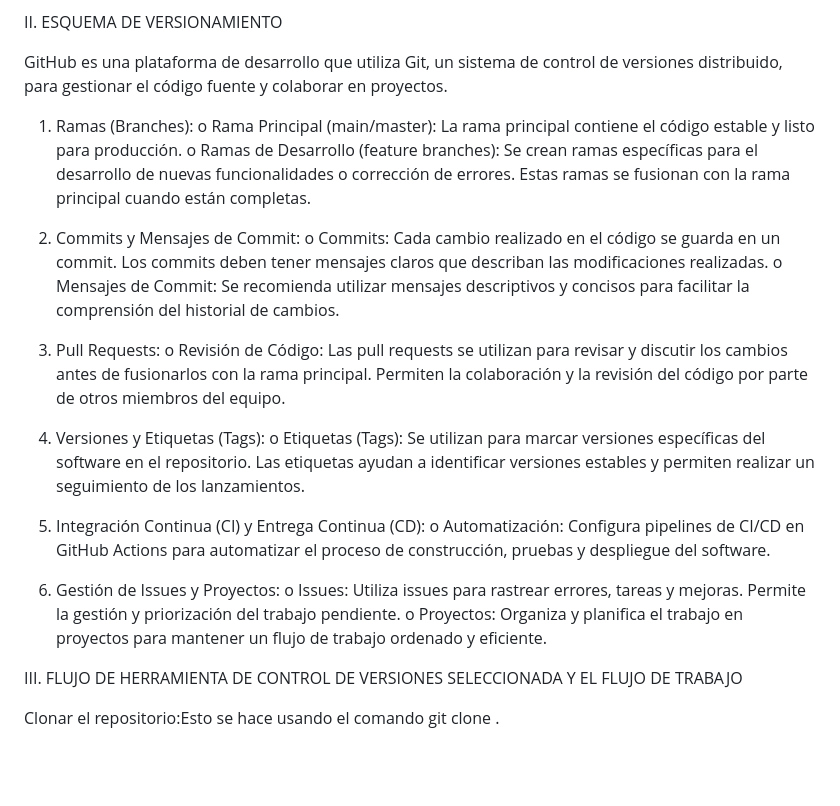
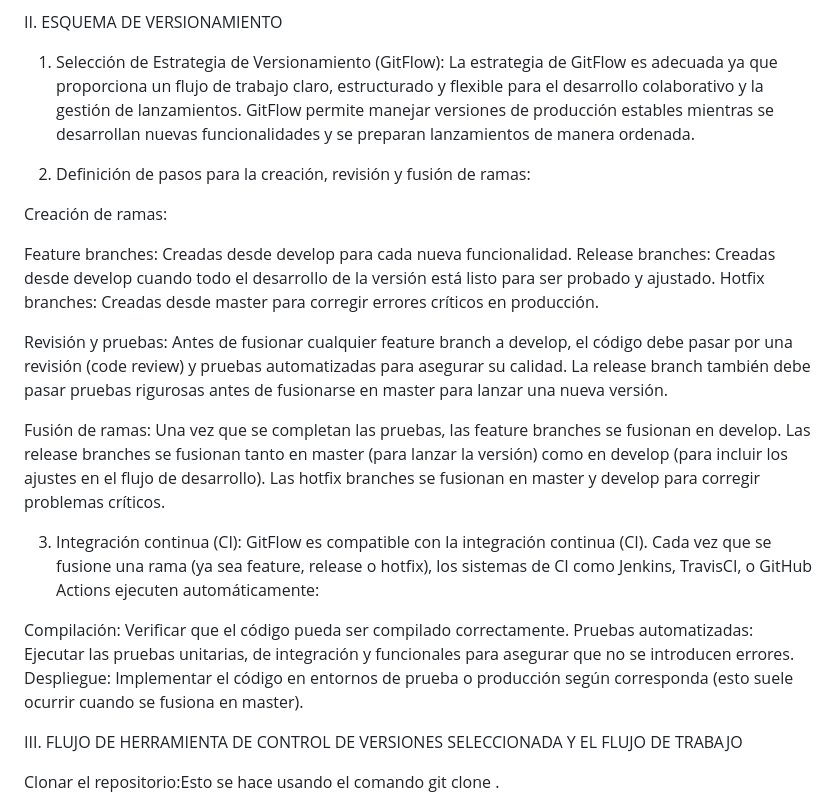
Before and after one commit to arelydtr/PlaneacionMovil, a Markdown page: README.md, the part around the change. Drawn GitHub-style; blank space fills up the shorter version.

```diff
--- a/README.md
+++ b/README.md
@@ -19,28 +19,32 @@ Adopción de las Mejores Prácticas de Desarrollo Ágil: Es una metodología ág
 
 II. ESQUEMA DE VERSIONAMIENTO
 
-GitHub es una plataforma de desarrollo que utiliza Git, un sistema de control de versiones distribuido, para gestionar el código fuente y colaborar en proyectos.
+1. Selección de Estrategia de Versionamiento (GitFlow):
+La estrategia de GitFlow es adecuada ya que proporciona un flujo de trabajo claro, estructurado y flexible para el desarrollo colaborativo y la gestión de lanzamientos. GitFlow permite manejar versiones de producción estables mientras se desarrollan nuevas funcionalidades y se preparan lanzamientos de manera ordenada.
 
-1.	Ramas (Branches):
-o	Rama Principal (main/master): La rama principal contiene el código estable y listo para producción.
-o	Ramas de Desarrollo (feature branches): Se crean ramas específicas para el desarrollo de nuevas funcionalidades o corrección de errores. Estas ramas se fusionan con la rama principal cuando están completas.
+2. Definición de pasos para la creación, revisión y fusión de ramas:
 
-3.	Commits y Mensajes de Commit:
-o	Commits: Cada cambio realizado en el código se guarda en un commit. Los commits deben tener mensajes claros que describan las modificaciones realizadas.
-o	Mensajes de Commit: Se recomienda utilizar mensajes descriptivos y concisos para facilitar la comprensión del historial de cambios.
+Creación de ramas:
 
-4.	Pull Requests:
-o	Revisión de Código: Las pull requests se utilizan para revisar y discutir los cambios antes de fusionarlos con la rama principal. Permiten la colaboración y la revisión del código por parte de otros miembros del equipo.
+Feature branches: Creadas desde develop para cada nueva funcionalidad.
+Release branches: Creadas desde develop cuando todo el desarrollo de la versión está listo para ser probado y ajustado.
+Hotfix branches: Creadas desde master para corregir errores críticos en producción.
 
-5.	Versiones y Etiquetas (Tags):
-o	Etiquetas (Tags): Se utilizan para marcar versiones específicas del software en el repositorio. Las etiquetas ayudan a identificar versiones estables y permiten realizar un seguimiento de los lanzamientos.
+Revisión y pruebas:
+Antes de fusionar cualquier feature branch a develop, el código debe pasar por una revisión (code review) y pruebas automatizadas para asegurar su calidad.
+La release branch también debe pasar pruebas rigurosas antes de fusionarse en master para lanzar una nueva versión.
 
-6.	Integración Continua (CI) y Entrega Continua (CD):
-o	Automatización: Configura pipelines de CI/CD en GitHub Actions para automatizar el proceso de construcción, pruebas y despliegue del software.
+Fusión de ramas:
+Una vez que se completan las pruebas, las feature branches se fusionan en develop.
+Las release branches se fusionan tanto en master (para lanzar la versión) como en develop (para incluir los ajustes en el flujo de desarrollo).
+Las hotfix branches se fusionan en master y develop para corregir problemas críticos.
 
-7.	Gestión de Issues y Proyectos:
-o	Issues: Utiliza issues para rastrear errores, tareas y mejoras. Permite la gestión y priorización del trabajo pendiente.
-o	Proyectos: Organiza y planifica el trabajo en proyectos para mantener un flujo de trabajo ordenado y eficiente.
+3. Integración continua (CI):
+GitFlow es compatible con la integración continua (CI). Cada vez que se fusione una rama (ya sea feature, release o hotfix), los sistemas de CI como Jenkins, TravisCI, o GitHub Actions ejecuten automáticamente:
+
+Compilación: Verificar que el código pueda ser compilado correctamente.
+Pruebas automatizadas: Ejecutar las pruebas unitarias, de integración y funcionales para asegurar que no se introducen errores.
+Despliegue: Implementar el código en entornos de prueba o producción según corresponda (esto suele ocurrir cuando se fusiona en master).
 
 
 III. FLUJO DE HERRAMIENTA DE CONTROL DE VERSIONES SELECCIONADA Y EL FLUJO DE TRABAJO
```
